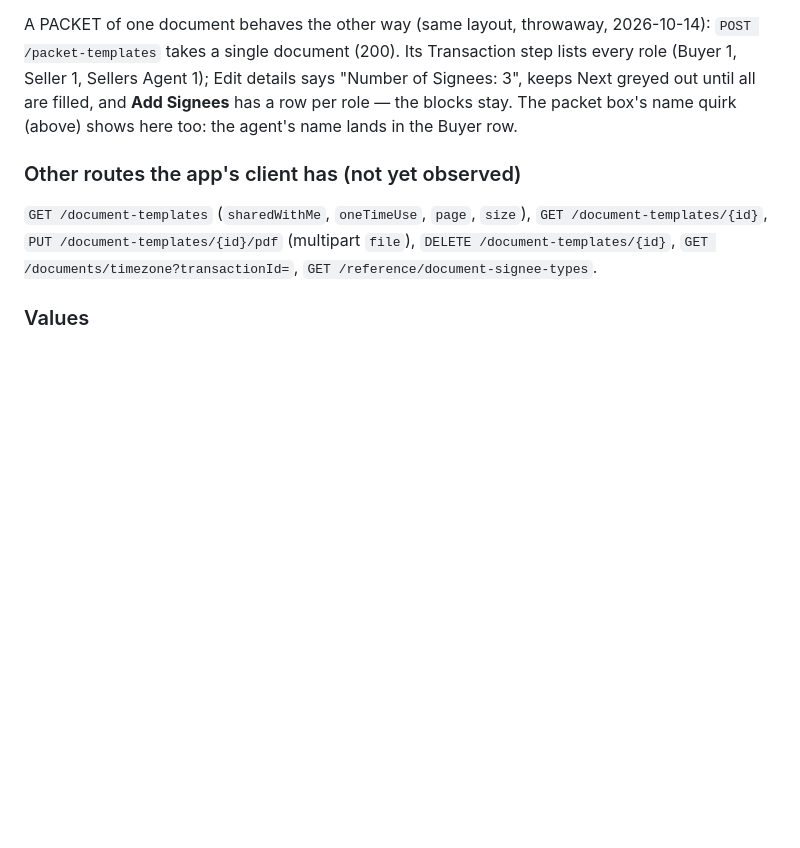
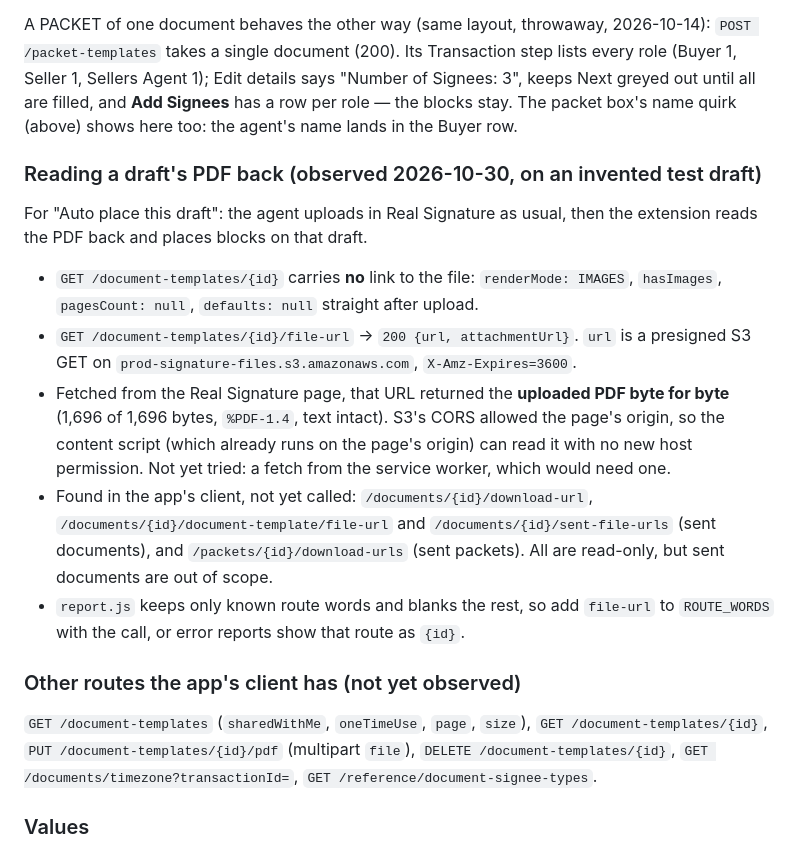
Before and after one commit to stante-group/dotted-line, a Markdown page: docs/api-notes.md, the part around the change. GitHub-like rendering; blank space fills up the shorter version.

Commit message:
docs: a draft's PDF can be read back (file-url route)
Observed on an invented test draft: GET /document-templates/{id}/file-url gives a presigned
S3 link that returns the uploaded PDF byte for byte, readable from the Real Signature page.
This is the groundwork for Auto place on a draft the agent uploaded in Real Signature.

Co-Authored-By: Claude Opus 5.5 <noreply@anthropic.com>
Claude-Session: https://claude.ai/code/session_01CeyGkC76WAg37v6G1zBoeg

```diff
--- a/docs/api-notes.md
+++ b/docs/api-notes.md
@@ -220,6 +220,26 @@ Next greyed out until all are filled, and **Add Signees** has a row per role —
 stay. The packet box's name quirk (above) shows here too: the agent's name lands in the
 Buyer row.
 
+### Reading a draft's PDF back (observed 2026-10-30, on an invented test draft)
+
+For "Auto place this draft": the agent uploads in Real Signature as usual, then the
+extension reads the PDF back and places blocks on that draft.
+
+- `GET /document-templates/{id}` carries **no** link to the file: `renderMode: IMAGES`,
+  `hasImages`, `pagesCount: null`, `defaults: null` straight after upload.
+- `GET /document-templates/{id}/file-url` → `200 {url, attachmentUrl}`. `url` is a presigned
+  S3 GET on `prod-signature-files.s3.amazonaws.com`, `X-Amz-Expires=3600`.
+- Fetched from the Real Signature page, that URL returned the **uploaded PDF byte for byte**
+  (1,696 of 1,696 bytes, `%PDF-1.4`, text intact). S3's CORS allowed the page's origin, so
+  the content script (which already runs on the page's origin) can read it with no new host
+  permission. Not yet tried: a fetch from the service worker, which would need one.
+- Found in the app's client, not yet called: `/documents/{id}/download-url`,
+  `/documents/{id}/document-template/file-url` and `/documents/{id}/sent-file-urls` (sent
+  documents), and `/packets/{id}/download-urls` (sent packets). All are read-only, but sent
+  documents are out of scope.
+- `report.js` keeps only known route words and blanks the rest, so add `file-url` to
+  `ROUTE_WORDS` with the call, or error reports show that route as `{id}`.
+
 ### Other routes the app's client has (not yet observed)
 
 `GET /document-templates` (`sharedWithMe`, `oneTimeUse`, `page`, `size`),
```
